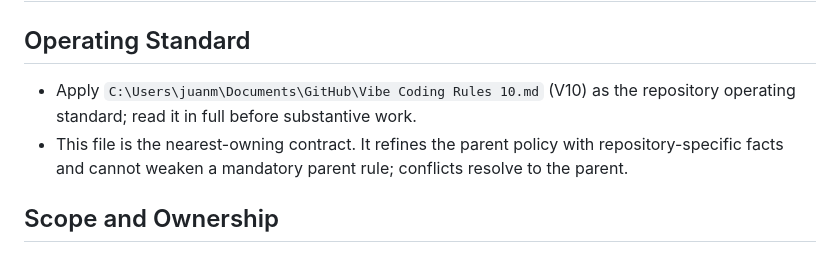
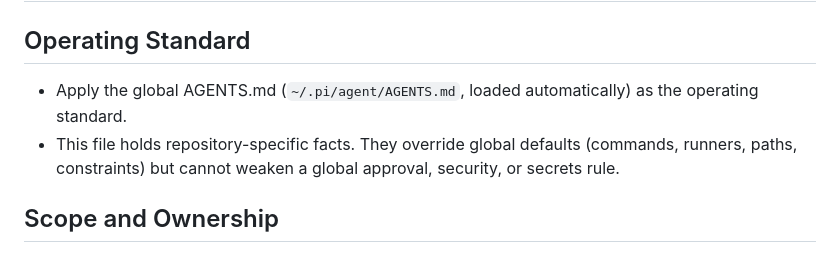
Before and after one commit to juanmackie/Static-Sites, a Markdown page: AGENTS.md, the part around the change. Drawn GitHub-style.

Commit message:
Point AGENTS.md at the global operating standard
The repo contract required reading 'Vibe Coding Rules 10.md', which no
longer exists. Repository facts now override global defaults but cannot
weaken global approval, security, or secrets rules.

Co-Authored-By: Claude Opus 5.5 <noreply@anthropic.com>

```diff
--- a/AGENTS.md
+++ b/AGENTS.md
@@ -2,11 +2,11 @@
 
 ## Operating Standard
 
-- Apply `C:\Users\juanm\Documents\GitHub\Vibe Coding Rules 10.md` (V10) as the
-  repository operating standard; read it in full before substantive work.
-- This file is the nearest-owning contract. It refines the parent policy with
-  repository-specific facts and cannot weaken a mandatory parent rule; conflicts
-  resolve to the parent.
+- Apply the global AGENTS.md (`~/.pi/agent/AGENTS.md`, loaded automatically) as
+  the operating standard.
+- This file holds repository-specific facts. They override global defaults
+  (commands, runners, paths, constraints) but cannot weaken a global approval,
+  security, or secrets rule.
 
 ## Scope and Ownership
 
```
